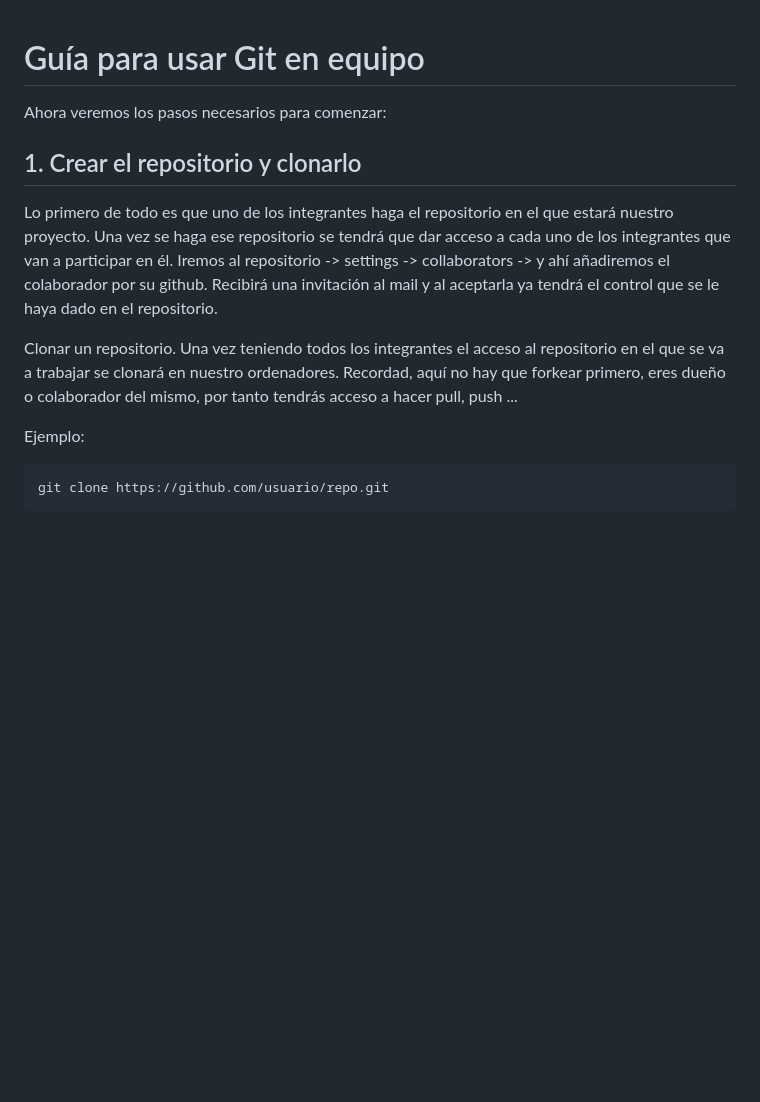
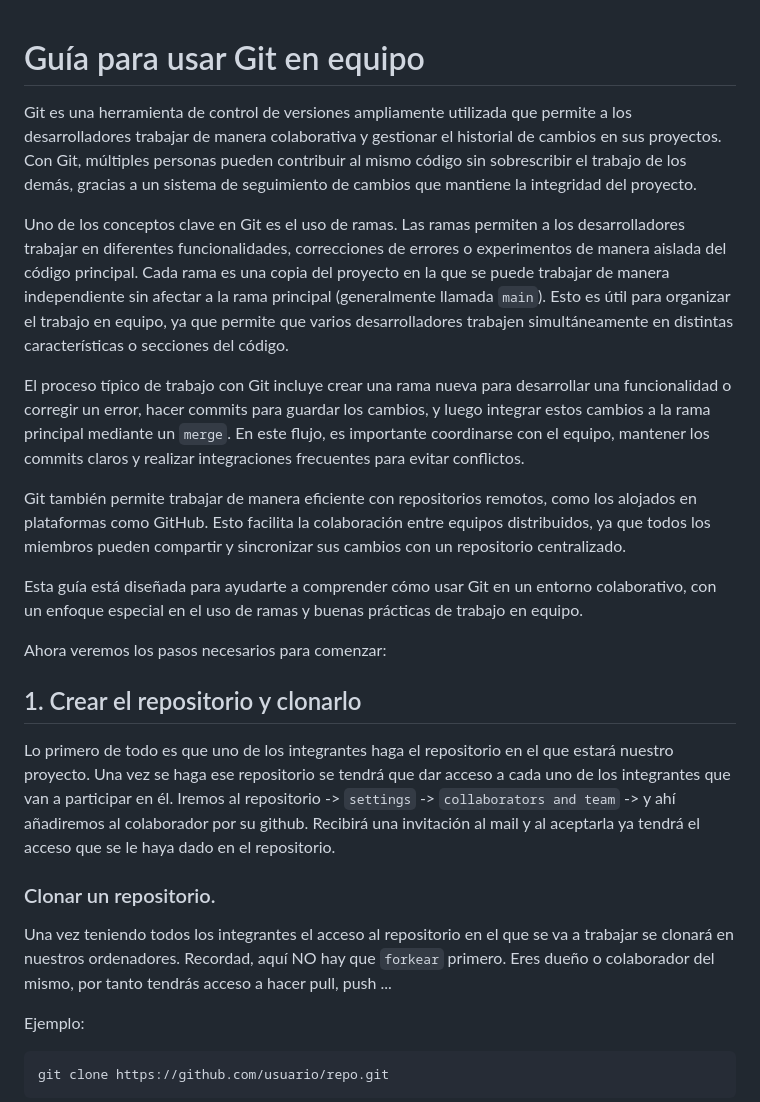
Before and after one commit to sergiocheca16/backend-project-break, a Markdown page: git.md, the part around the change. GitHub-like rendering; blank space fills up the shorter version.

````diff
--- a/git.md
+++ b/git.md
@@ -1,14 +1,25 @@
 # Guía para usar Git en equipo
+
+Git es una herramienta de control de versiones ampliamente utilizada que permite a los desarrolladores trabajar de manera colaborativa y gestionar el historial de cambios en sus proyectos. Con Git, múltiples personas pueden contribuir al mismo código sin sobrescribir el trabajo de los demás, gracias a un sistema de seguimiento de cambios que mantiene la integridad del proyecto.
+
+Uno de los conceptos clave en Git es el uso de ramas. Las ramas permiten a los desarrolladores trabajar en diferentes funcionalidades, correcciones de errores o experimentos de manera aislada del código principal. Cada rama es una copia del proyecto en la que se puede trabajar de manera independiente sin afectar a la rama principal (generalmente llamada `main`). Esto es útil para organizar el trabajo en equipo, ya que permite que varios desarrolladores trabajen simultáneamente en distintas características o secciones del código.
+
+El proceso típico de trabajo con Git incluye crear una rama nueva para desarrollar una funcionalidad o corregir un error, hacer commits para guardar los cambios, y luego integrar estos cambios a la rama principal mediante un `merge`. En este flujo, es importante coordinarse con el equipo, mantener los commits claros y realizar integraciones frecuentes para evitar conflictos.
+
+Git también permite trabajar de manera eficiente con repositorios remotos, como los alojados en plataformas como GitHub. Esto facilita la colaboración entre equipos distribuidos, ya que todos los miembros pueden compartir y sincronizar sus cambios con un repositorio centralizado.
+
+Esta guía está diseñada para ayudarte a comprender cómo usar Git en un entorno colaborativo, con un enfoque especial en el uso de ramas y buenas prácticas de trabajo en equipo.
 
 Ahora veremos los pasos necesarios para comenzar:
 
 ## 1. Crear el repositorio y clonarlo
 
 Lo primero de todo es que uno de los integrantes haga el repositorio en el que estará nuestro proyecto. Una vez se haga ese repositorio se tendrá que dar acceso a cada uno de los integrantes que van a participar en él.
-Iremos al repositorio -> settings -> collaborators -> y ahí añadiremos el colaborador por su github. Recibirá una invitación al mail y al aceptarla ya tendrá el control que se le haya dado en el repositorio.
+Iremos al repositorio -> `settings` -> `collaborators and team` -> y ahí añadiremos al colaborador por su github. Recibirá una invitación al mail y al aceptarla ya tendrá el acceso que se le haya dado en el repositorio.
 
-Clonar un repositorio. Una vez teniendo todos los integrantes el acceso al repositorio en el que se va a trabajar se clonará en nuestro ordenadores.
-Recordad, aquí no hay que forkear primero, eres dueño o colaborador del mismo, por tanto tendrás acceso a hacer pull, push ...
+### Clonar un repositorio.
+Una vez teniendo todos los integrantes el acceso al repositorio en el que se va a trabajar se clonará en nuestros ordenadores.
+Recordad, aquí NO hay que `forkear` primero. Eres dueño o colaborador del mismo, por tanto tendrás acceso a hacer pull, push ...
 
 Ejemplo:
 ```bash
````
